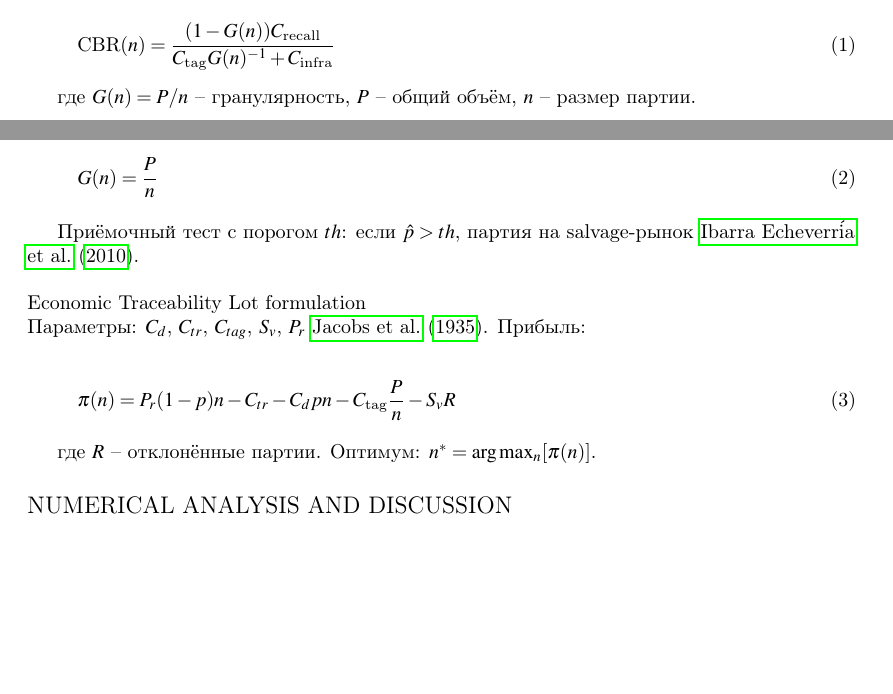
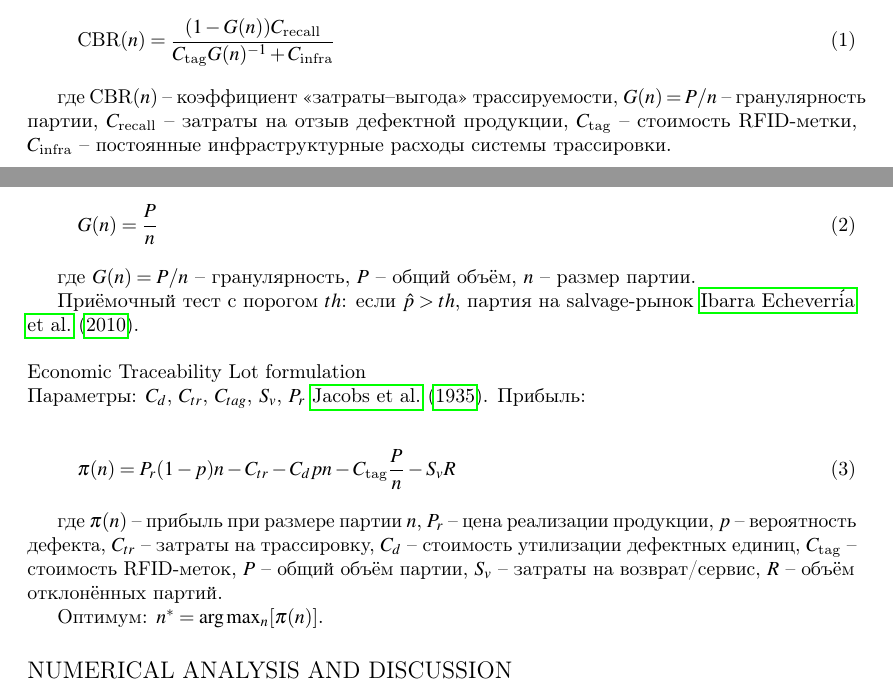
Before and after one commit to DanielWhy7/FSR, a LaTeX document (Lab2_3/olplainarticle-paper.tex): two parts of pages 1 and 2 of 3, joined at a grey line, cut so that both start at the same text, the shorter picture padded with empty space. Compiled offline with pdfLaTeX.

Commit message:
Add explaination to formulas

```diff
--- a/Lab2_3/olplainarticle-paper.tex
+++ b/Lab2_3/olplainarticle-paper.tex
@@ -61,7 +61,11 @@ The paper studies an RFID-based traceability system for perishable products in a
 \label{eq:cbr}
 \end{equation}
 
-где $G(n)=P/n$ -- гранулярность, $P$ -- общий объём, $n$ -- размер партии.
+где $\text{CBR}(n)$ -- коэффициент «затраты–выгода» трассируемости,
+$G(n)=P/n$ -- гранулярность партии,
+$C_{\text{recall}}$ -- затраты на отзыв дефектной продукции,
+$C_{\text{tag}}$ -- стоимость RFID-метки,
+$C_{\text{infra}}$ -- постоянные инфраструктурные расходы системы трассировки.
 
 \section*{RFID technology for traceability systems}
 
@@ -91,6 +95,8 @@ G(n)=\frac{P}{n}
 \label{eq:granularity}
 \end{equation}
 
+где $G(n)=P/n$ -- гранулярность, $P$ -- общий объём, $n$ -- размер партии.
+
 Приёмочный тест с порогом $th$: если $\hat{p}>th$, партия на salvage-рынок \cite{Indura2010}.
 
 \subsection*{Economic Traceability Lot formulation}
@@ -102,7 +108,17 @@ G(n)=\frac{P}{n}
 \label{eq:profit}
 \end{equation}
 
-где $R$ -- отклонённые партии. Оптимум: $n^*=\arg\max_n[\pi(n)]$.
+где $\pi(n)$ -- прибыль при размере партии $n$,
+$P_r$ -- цена реализации продукции,
+$p$ -- вероятность дефекта,
+$C_{tr}$ -- затраты на трассировку,
+$C_d$ -- стоимость утилизации дефектных единиц,
+$C_{\text{tag}}$ -- стоимость RFID-меток,
+$P$ -- общий объём партии,
+$S_v$ -- затраты на возврат/сервис,
+$R$ -- объём отклонённых партий.
+
+Оптимум: $n^*=\arg\max_n[\pi(n)]$.
 
 \section*{Numerical analysis and discussion}
 
```
Also changed, not shown: Lab2_3/ajceam-paper.tex (+17 -3 lines).
